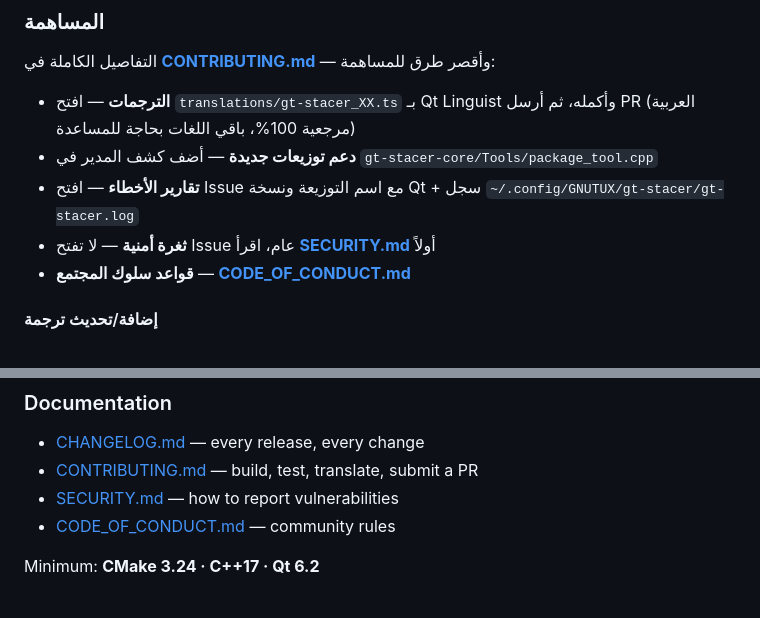
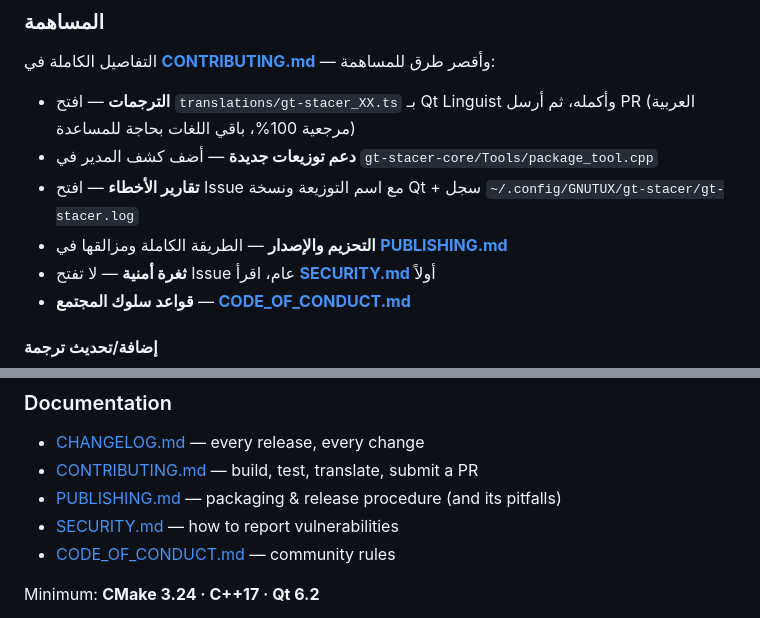
Before and after one commit to SalehGNUTUX/GT-STACER, a Markdown page: GT-STACER/README.md, 2 parts joined by grey strips. Rendered like a GitHub page.

Commit message:
توثيق: ربط PUBLISHING.md من README (قسمَي التوثيق العربيّ والإنجليزيّ)

```diff
--- a/GT-STACER/README.md
+++ b/GT-STACER/README.md
@@ -304,6 +304,7 @@ GT-STACER/
 - **الترجمات** — افتح `translations/gt-stacer_XX.ts` بـ Qt Linguist وأكمله، ثم أرسل PR (العربية مرجعية 100%، باقي اللغات بحاجة للمساعدة)
 - **دعم توزيعات جديدة** — أضف كشف المدير في `gt-stacer-core/Tools/package_tool.cpp`
 - **تقارير الأخطاء** — افتح Issue مع اسم التوزيعة ونسخة Qt + سجل `~/.config/GNUTUX/gt-stacer/gt-stacer.log`
+- **التحزيم والإصدار** — الطريقة الكاملة ومزالقها في **[PUBLISHING.md](PUBLISHING.md)**
 - **ثغرة أمنية** — لا تفتح Issue عام، اقرأ **[SECURITY.md](SECURITY.md)** أولاً
 - **قواعد سلوك المجتمع** — **[CODE_OF_CONDUCT.md](CODE_OF_CONDUCT.md)**
 
@@ -456,6 +457,7 @@ QtCharts is **no longer required** as of 26.06 — we ship our own `LineChart` w
 
 - [CHANGELOG.md](CHANGELOG.md) — every release, every change
 - [CONTRIBUTING.md](CONTRIBUTING.md) — build, test, translate, submit a PR
+- [PUBLISHING.md](PUBLISHING.md) — packaging & release procedure (and its pitfalls)
 - [SECURITY.md](SECURITY.md) — how to report vulnerabilities
 - [CODE_OF_CONDUCT.md](CODE_OF_CONDUCT.md) — community rules
 
```
